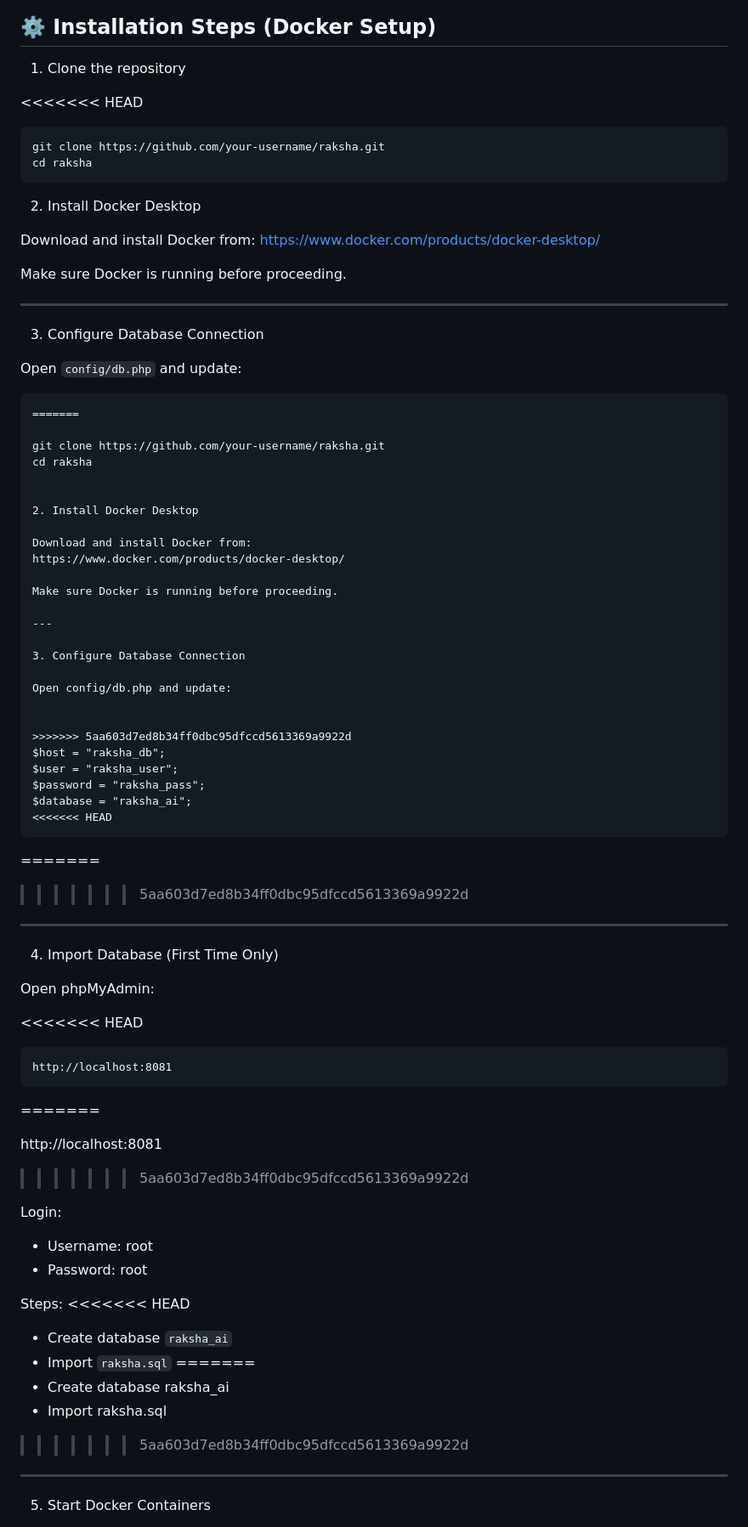
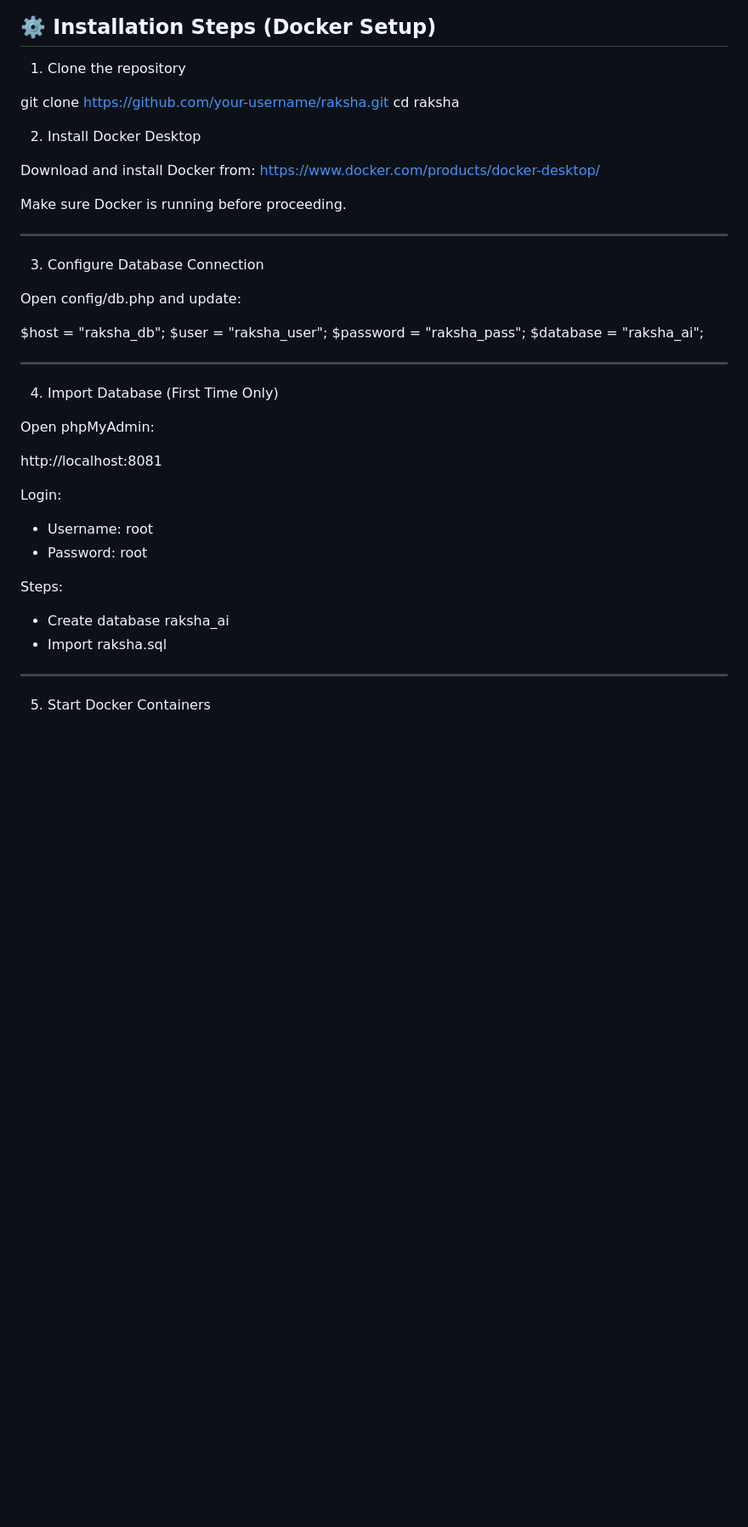
Before and after one commit to PratikWani8/Raksha_AI, a Markdown page: README.md, the part around one of its changes. Shown at 85% size. GitHub-like rendering; blank space fills up the shorter version.

````diff
--- a/README.md
+++ b/README.md
@@ -71,27 +71,6 @@ can monitor SOS alerts in real-time and take quick action.
 
 1. Clone the repository
 
-<<<<<<< HEAD
-```
-git clone https://github.com/your-username/raksha.git
-cd raksha
-```
-
-2. Install Docker Desktop
-
-Download and install Docker from:
-https://www.docker.com/products/docker-desktop/
-
-Make sure Docker is running before proceeding.
-
----
-
-3. Configure Database Connection
-
-Open `config/db.php` and update:
-
-```
-=======
 
 git clone https://github.com/your-username/raksha.git
 cd raksha
@@ -111,16 +90,11 @@ Make sure Docker is running before proceeding.
 Open config/db.php and update:
 
 
->>>>>>> 5aa603d7ed8b34ff0dbc95dfccd5613369a9922d
 $host = "raksha_db";
 $user = "raksha_user";
 $password = "raksha_pass";
 $database = "raksha_ai";
-<<<<<<< HEAD
-```
-=======
 
->>>>>>> 5aa603d7ed8b34ff0dbc95dfccd5613369a9922d
 
 ---
 
@@ -128,28 +102,17 @@ $database = "raksha_ai";
 
 Open phpMyAdmin:
 
-<<<<<<< HEAD
-```
-http://localhost:8081
-```
-=======
 
 http://localhost:8081
 
->>>>>>> 5aa603d7ed8b34ff0dbc95dfccd5613369a9922d
 
 Login:
 - Username: root
 - Password: root
 
 Steps:
-<<<<<<< HEAD
-- Create database `raksha_ai`
-- Import `raksha.sql`
-=======
 - Create database raksha_ai
 - Import raksha.sql
->>>>>>> 5aa603d7ed8b34ff0dbc95dfccd5613369a9922d
 
 ---
 
````
Also changed, not shown: other parts of README.md (+0 -36 lines).
